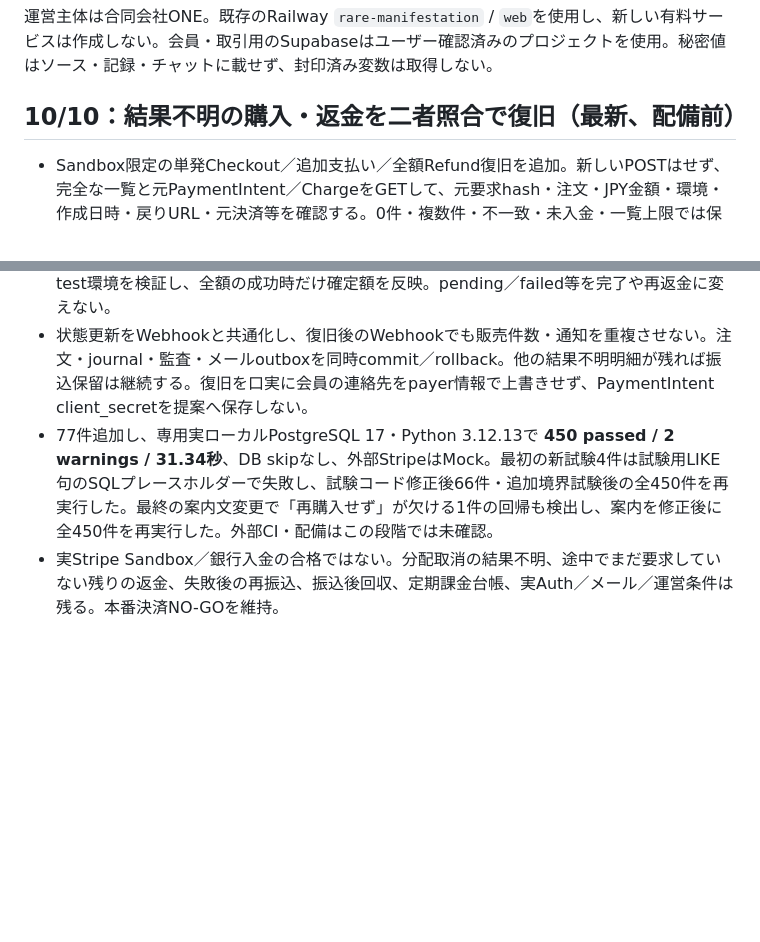
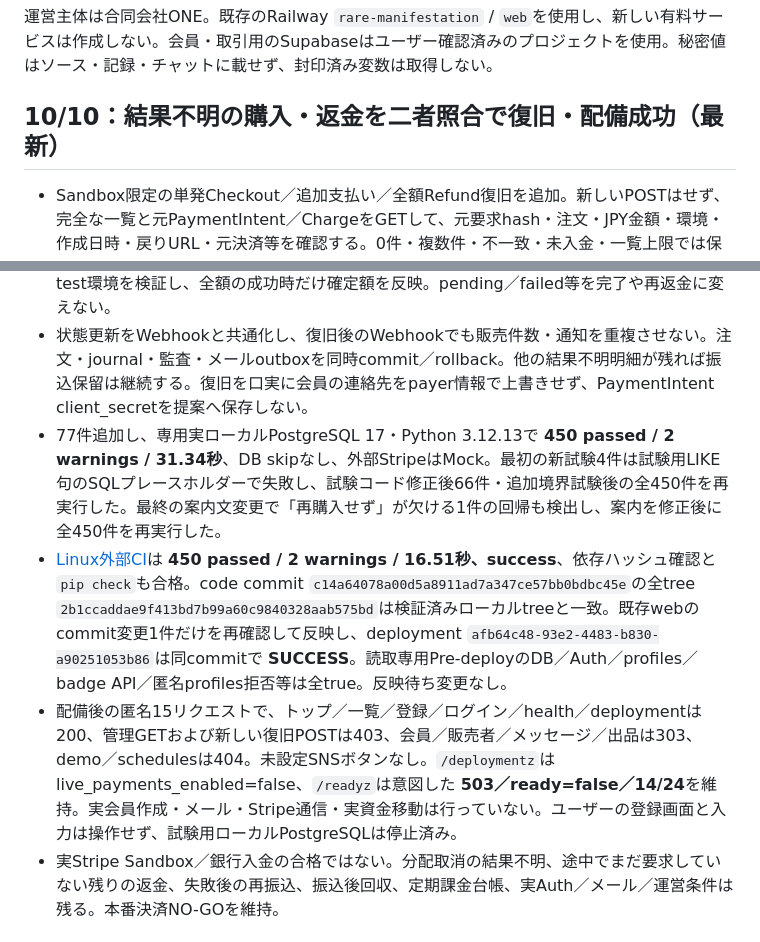
Before and after one commit to kegkeg4/toolbako, a Markdown page: RELEASE_PROGRESS_2026-10-09.md, 2 parts joined by grey strips. Drawn GitHub-style; blank space fills up the shorter version.

Commit message:
Record CI-verified deployed payment recovery and remaining release blockers

```diff
--- a/RELEASE_PROGRESS_2026-10-09.md
+++ b/RELEASE_PROGRESS_2026-10-09.md
@@ -6,13 +6,15 @@
 
 運営主体は合同会社ONE。既存のRailway `rare-manifestation` / `web`を使用し、新しい有料サービスは作成しない。会員・取引用のSupabaseはユーザー確認済みのプロジェクトを使用。秘密値はソース・記録・チャットに載せず、封印済み変数は取得しない。
 
-## 10/10：結果不明の購入・返金を二者照合で復旧（最新、配備前）
+## 10/10：結果不明の購入・返金を二者照合で復旧・配備成功（最新）
 
 - Sandbox限定の単発Checkout／追加支払い／全額Refund復旧を追加。新しいPOSTはせず、完全な一覧と元PaymentIntent／ChargeをGETして、元要求hash・注文・JPY金額・環境・作成日時・戻りURL・元決済等を確認する。0件・複数件・不一致・未入金・一覧上限では保留継続。testキーを含む追加の秘密変数、スキーマ／権限、有料リソースは変更していない。
 - 管理画面はpending／unknownを100件まで表示し、未対応記録と超過を警告する。操作には別々の管理者2名・両者の直近MFA・30分以内の提案・承認時の再取得と一致が必要。Stripeの一覧は10ページまで、全照合は30秒で停止する。
 - open／unpaidはStripeの購入URLだけを復元し、expired／unpaidは期限切れ、complete／paidは元請求の成功確認後だけ購入を反映する。Refundは元PaymentIntent／Chargeでtest環境を検証し、全額の成功時だけ確定額を反映。pending／failed等を完了や再返金に変えない。
 - 状態更新をWebhookと共通化し、復旧後のWebhookでも販売件数・通知を重複させない。注文・journal・監査・メールoutboxを同時commit／rollback。他の結果不明明細が残れば振込保留は継続する。復旧を口実に会員の連絡先をpayer情報で上書きせず、PaymentIntent client_secretを提案へ保存しない。
-- 77件追加し、専用実ローカルPostgreSQL 17・Python 3.12.13で **450 passed / 2 warnings / 31.34秒**、DB skipなし、外部StripeはMock。最初の新試験4件は試験用LIKE句のSQLプレースホルダーで失敗し、試験コード修正後66件・追加境界試験後の全450件を再実行した。最終の案内文変更で「再購入せず」が欠ける1件の回帰も検出し、案内を修正後に全450件を再実行した。外部CI・配備はこの段階では未確認。
+- 77件追加し、専用実ローカルPostgreSQL 17・Python 3.12.13で **450 passed / 2 warnings / 31.34秒**、DB skipなし、外部StripeはMock。最初の新試験4件は試験用LIKE句のSQLプレースホルダーで失敗し、試験コード修正後66件・追加境界試験後の全450件を再実行した。最終の案内文変更で「再購入せず」が欠ける1件の回帰も検出し、案内を修正後に全450件を再実行した。
+- [Linux外部CI](https://github.com/kegkeg4/toolbako/actions/runs/38033999477)は **450 passed / 2 warnings / 16.51秒、success**、依存ハッシュ確認と`pip check`も合格。code commit `c14a64078a00d5a8911ad7a347ce57bb0bdbc45e`の全tree `2b1ccaddae9f413bd7b99a60c9840328aab575bd`は検証済みローカルtreeと一致。既存webのcommit変更1件だけを再確認して反映し、deployment `afb64c48-93e2-4483-b830-a90251053b86`は同commitで **SUCCESS**。読取専用Pre-deployのDB／Auth／profiles／badge API／匿名profiles拒否等は全true。反映待ち変更なし。
+- 配備後の匿名15リクエストで、トップ／一覧／登録／ログイン／health／deploymentは200、管理GETおよび新しい復旧POSTは403、会員／販売者／メッセージ／出品は303、demo／schedulesは404。未設定SNSボタンなし。`/deploymentz`はlive_payments_enabled=false、`/readyz`は意図した **503／ready=false／14/24**を維持。実会員作成・メール・Stripe通信・実資金移動は行っていない。ユーザーの登録画面と入力は操作せず、試験用ローカルPostgreSQLは停止済み。
 - 実Stripe Sandbox／銀行入金の合格ではない。分配取消の結果不明、途中でまだ要求していない残りの返金、失敗後の再振込、振込後回収、定期課金台帳、実Auth／メール／運営条件は残る。本番決済NO-GOを維持。
 
 ## 10/10：閲覧時の不要なDB保存を削減・配備成功（履歴）
```
Also changed, not shown: QA_REPORT.md (+3 -2 lines).
